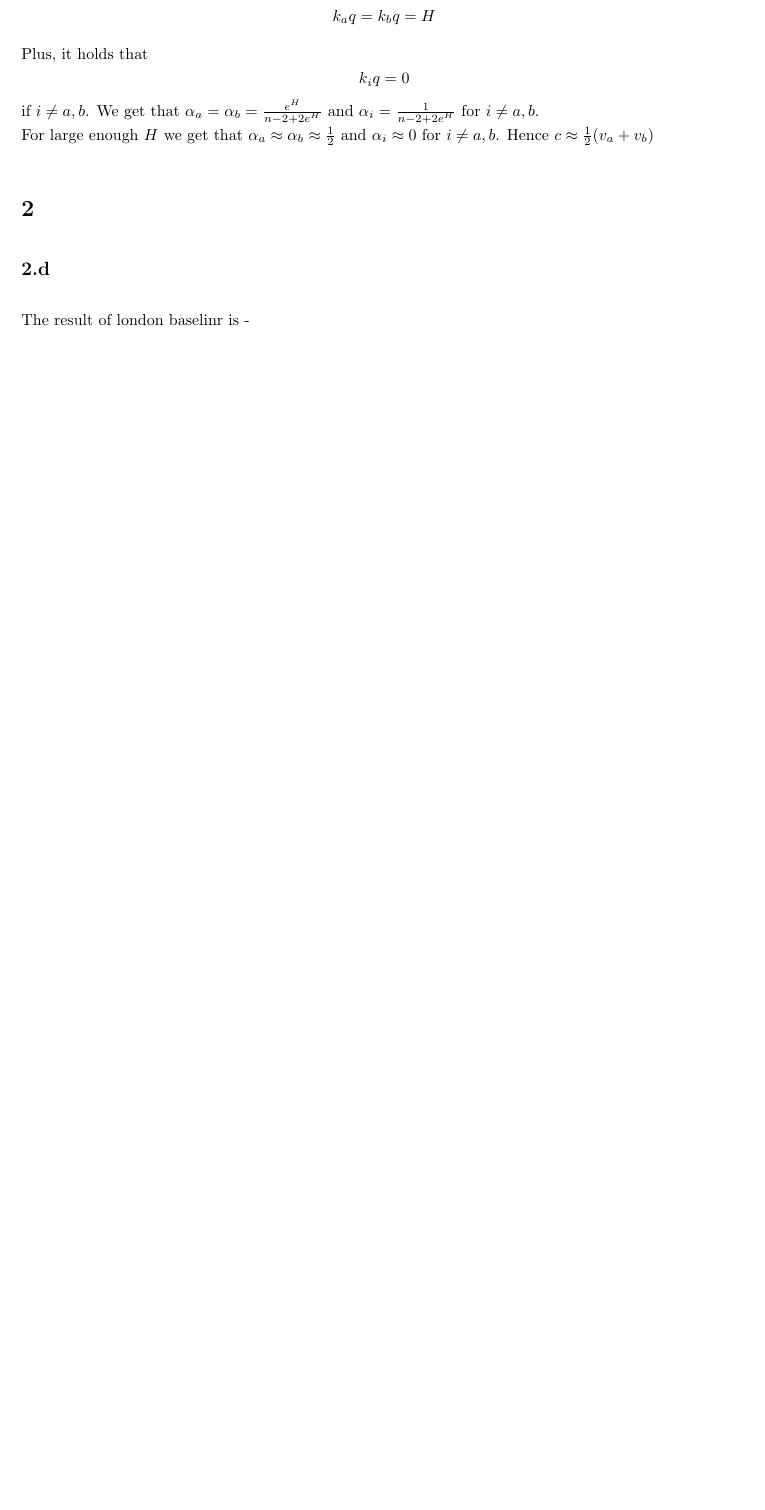
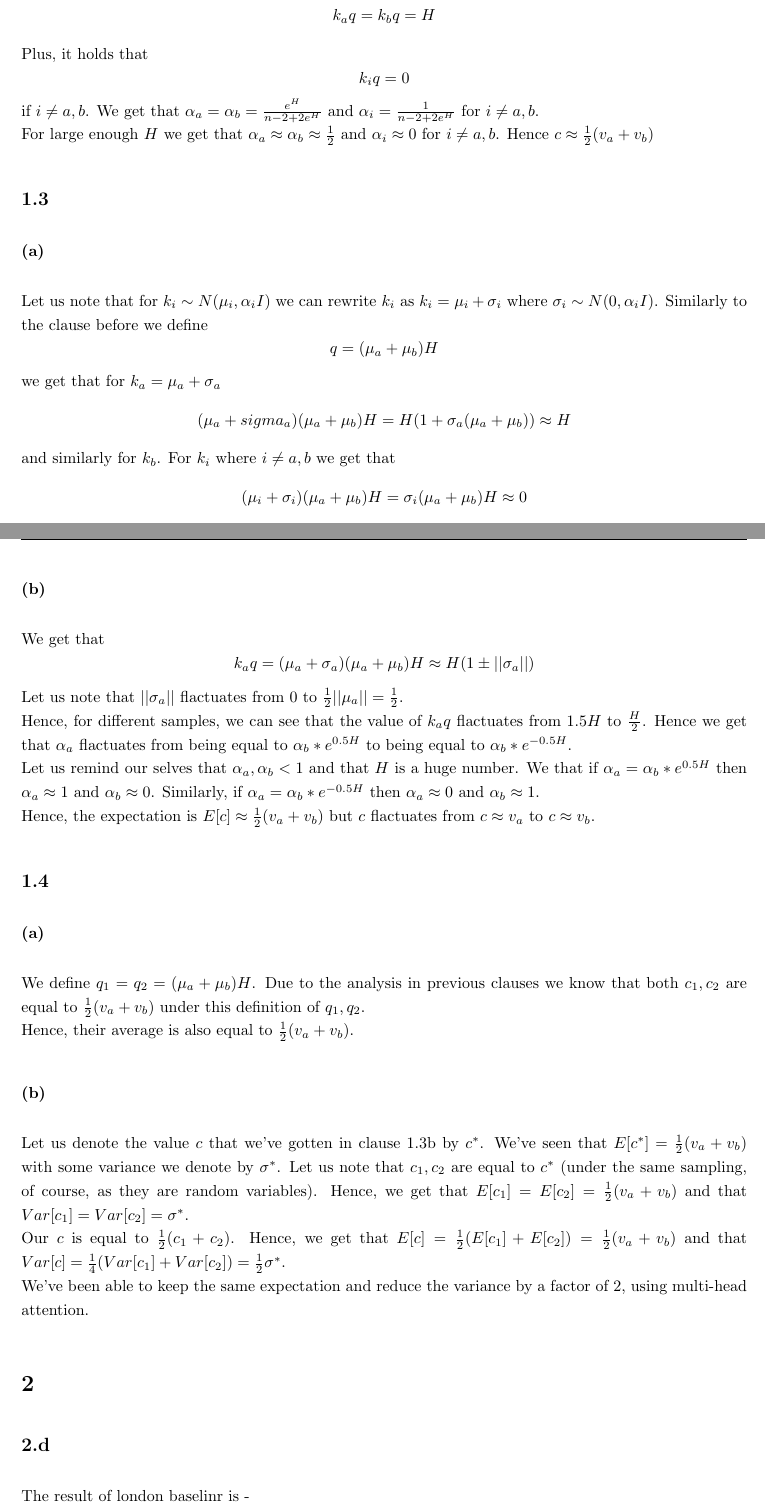
Before and after one commit to TomerBarNatan/natural-language-processing, a LaTeX problem sheet (Assignment_3/written_solution/written_solution_template.tex, which reads Assignment_3/written_solution/q1/1_3.tex, Assignment_3/written_solution/q1/1_4.tex): part of page 2 of 5 before the commit and two parts of pages 2 and 3 of 6 after it, the two joined at a grey line, cut so that both start at the same text, the shorter picture padded with empty space. Compiled offline with pdfLaTeX.

Commit message:
Q1 complete

```diff
--- /dev/null
+++ b/Assignment_3/written_solution/q1/1_3.tex
@@ -0,0 +1,15 @@
+\subsubsection*{(a)}
+Let us note that for $k_i \sim N(\mu_i, \alpha_i I)$ we can rewrite $k_i$ as $k_i = \mu_i + \sigma_i$ where $\sigma_i \sim N(0, \alpha_i I)$. Similarly to the clause before we define
+$$q=(\mu_a+\mu_b)H$$
+we get that for $k_a=\mu_a+\sigma_a$
+$$(\mu_a+sigma_a)(\mu_a+\mu_b)H=H(1+\sigma_a(\mu_a+\mu_b)) \approx H$$
+and similarly for $k_b$. For $k_i$ where $i \neq a,b$ we get that
+\[(\mu_i+\sigma_i)(\mu_a+\mu_b)H=\sigma_i(\mu_a+\mu_b)H \approx 0\]
+Hence we get similarly to the previous clause that $c \approx \frac{1}{2}(v_a+v_b)$
+\subsubsection*{(b)}
+We get that
+$$k_a q = (\mu_a+\sigma_a)(\mu_a+\mu_b)H \approx H(1 \pm ||\sigma_a||)$$
+Let us note that $||\sigma_a||$ flactuates from $0$ to $\frac{1}{2} ||\mu_a||=\frac{1}{2}$. \newline
+Hence, for different samples, we can see that the value of $k_a q$ flactuates from $1.5H$ to $\frac{H}{2}$. Hence we get that $\alpha_a$ flactuates from being equal to $\alpha_b * e^{0.5H}$ to being equal to $\alpha_b * e^{-0.5H}$. \newline
+Let us remind our selves that $\alpha_a, \alpha_b < 1$ and that $H$ is a huge number. We that if $\alpha_a = \alpha_b * e^{0.5H}$ then $\alpha_a \approx 1$ and $\alpha_b \approx 0$. Similarly, if $\alpha_a = \alpha_b * e^{-0.5H}$ then $\alpha_a \approx 0$ and $\alpha_b \approx 1$. \newline
+Hence, the expectation is $E[c] \approx \frac{1}{2}(v_a + v_b)$ but $c$ flactuates from $c \approx v_a$ to $c \approx v_b$.
--- /dev/null
+++ b/Assignment_3/written_solution/q1/1_4.tex
@@ -0,0 +1,8 @@
+\subsubsection*{(a)}
+We define $q_1=q_2=(\mu_a + \mu_b)H$. Due to the analysis in previous clauses we know that both $c_1,c_2$ are equal to $\frac{1}{2}(v_a+v_b)$ under this definition of $q_1,q_2$. \newline
+Hence, their average is also equal to $\frac{1}{2}(v_a+v_b)$.
+\subsubsection*{(b)}
+Let us denote the value $c$ that we've gotten in clause 1.3b by $c^*$. We've seen that $E[c^*]=\frac{1}{2}(v_a+v_b)$ with some variance we denote by $\sigma^*$.
+Let us note that $c_1,c_2$ are equal to $c^*$ (under the same sampling, of course, as they are random variables). Hence, we get that $E[c_1]=E[c_2]=\frac{1}{2}(v_a+v_b)$ and that $Var[c_1]=Var[c_2]=\sigma^*$. \newline
+Our $c$ is equal to $\frac{1}{2}(c_1+c_2)$. Hence, we get that $E[c]=\frac{1}{2}(E[c_1]+E[c_2])=\frac{1}{2}(v_a+v_b)$ and that $Var[c]=\frac{1}{4}(Var[c_1]+Var[c_2])=\frac{1}{2}\sigma^*$. \newline
+We've been able to keep the same expectation and reduce the variance by a factor of $2$, using multi-head attention.
--- a/Assignment_3/written_solution/written_solution_template.tex
+++ b/Assignment_3/written_solution/written_solution_template.tex
@@ -52,6 +52,11 @@
 \subsection*{1.2}
 \input{q1/1_2.tex}
 
+\subsection*{1.3}
+\input{q1/1_3.tex}
+
+\subsection*{1.4}
+\input{q1/1_4.tex}
 % \subsection{}
 % \input{q1/1_c.tex}
 
```
